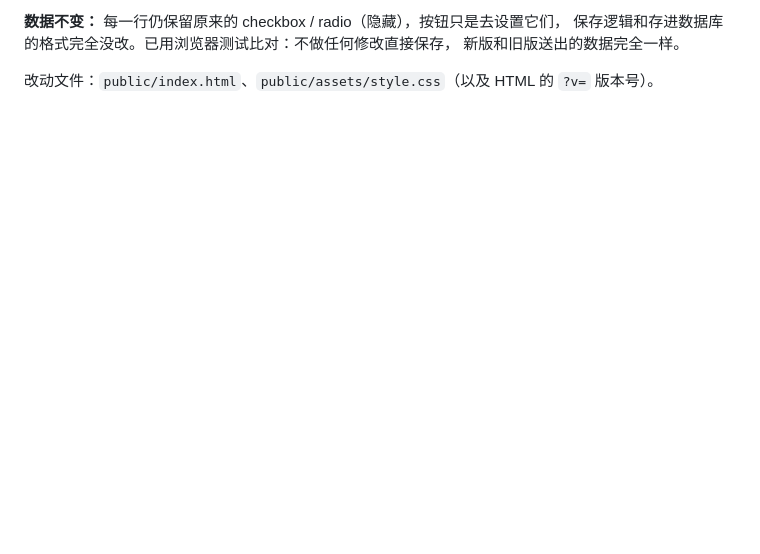
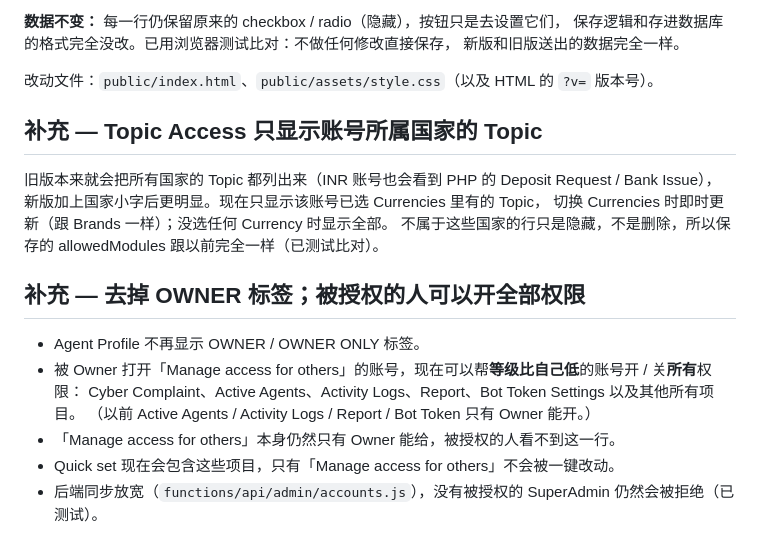
Before and after one commit to HeyVIP-csteam/TBC, a Markdown page: changelog/CHANGES-2026-11-01-cyber-complaint.md, the part around the change. Rendered like a GitHub page; blank space fills up the shorter version.

```diff
--- a/changelog/CHANGES-2026-11-01-cyber-complaint.md
+++ b/changelog/CHANGES-2026-11-01-cyber-complaint.md
@@ -116,3 +116,20 @@ radio 会跑到别的项目下面（例如勾 IP Access，选项却出现在 Cre
 新版和旧版送出的数据完全一样。
 
 改动文件：`public/index.html`、`public/assets/style.css`（以及 HTML 的 `?v=` 版本号）。
+
+## 补充 — Topic Access 只显示账号所属国家的 Topic
+
+旧版本来就会把所有国家的 Topic 都列出来（INR 账号也会看到 PHP 的 Deposit Request / Bank Issue），
+新版加上国家小字后更明显。现在只显示该账号已选 Currencies 里有的 Topic，
+切换 Currencies 时即时更新（跟 Brands 一样）；没选任何 Currency 时显示全部。
+不属于这些国家的行只是隐藏，不是删除，所以保存的 allowedModules 跟以前完全一样（已测试比对）。
+
+## 补充 — 去掉 OWNER 标签；被授权的人可以开全部权限
+
+- Agent Profile 不再显示 OWNER / OWNER ONLY 标签。
+- 被 Owner 打开「Manage access for others」的账号，现在可以帮**等级比自己低**的账号开 / 关**所有**权限：
+  Cyber Complaint、Active Agents、Activity Logs、Report、Bot Token Settings 以及其他所有项目。
+  （以前 Active Agents / Activity Logs / Report / Bot Token 只有 Owner 能开。）
+- 「Manage access for others」本身仍然只有 Owner 能给，被授权的人看不到这一行。
+- Quick set 现在会包含这些项目，只有「Manage access for others」不会被一键改动。
+- 后端同步放宽（`functions/api/admin/accounts.js`），没有被授权的 SuperAdmin 仍然会被拒绝（已测试）。
```
